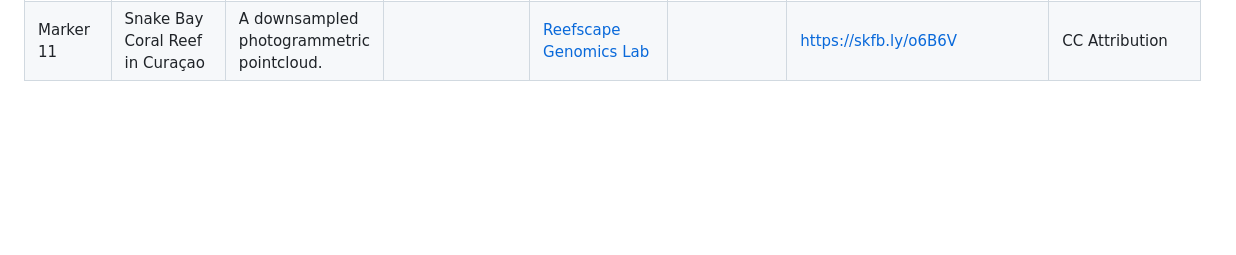
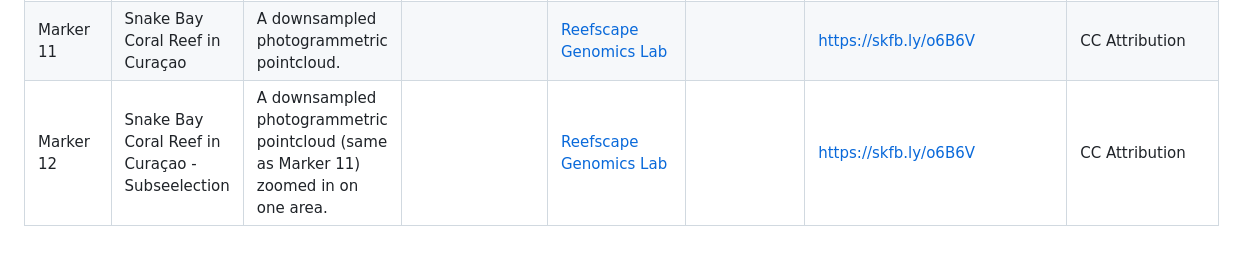
Before and after one commit to KCollins/xr-notes, a Markdown page: documentation/assetlist.md, the part around the change. Drawn GitHub-style; blank space fills up the shorter version.

```diff
--- a/documentation/assetlist.md
+++ b/documentation/assetlist.md
@@ -12,3 +12,4 @@
 | Marker 9  |  Earth's Interior Cross-Section     |    A simple animated rendering of Earth's crust, mantle and core.         |                                   |  Sketchfab user [Pointy Orb](https://sketchfab.com/PointyOrb)    |  |  https://skfb.ly/oFLIP   |  CC Attribution-NonCommercial-NoDerivs       |
 | Marker 10 |  AWE Radiance                                         |             |                                   |                                     |                           |                        |         |
 | Marker 11 |  Snake Bay Coral Reef in Curaçao   |  A downsampled photogrammetric pointcloud.     |                                   |   [Reefscape Genomics Lab](https://www.reefscapegenomics.com/)          |                           |    https://skfb.ly/o6B6V   |  CC Attribution       |
+| Marker 12 |  Snake Bay Coral Reef in Curaçao - Subseelection   |  A downsampled photogrammetric pointcloud (same as Marker 11) zoomed in on one area.     |                                   |   [Reefscape Genomics Lab](https://www.reefscapegenomics.com/)          |                           |    https://skfb.ly/o6B6V   |  CC Attribution       |
```
